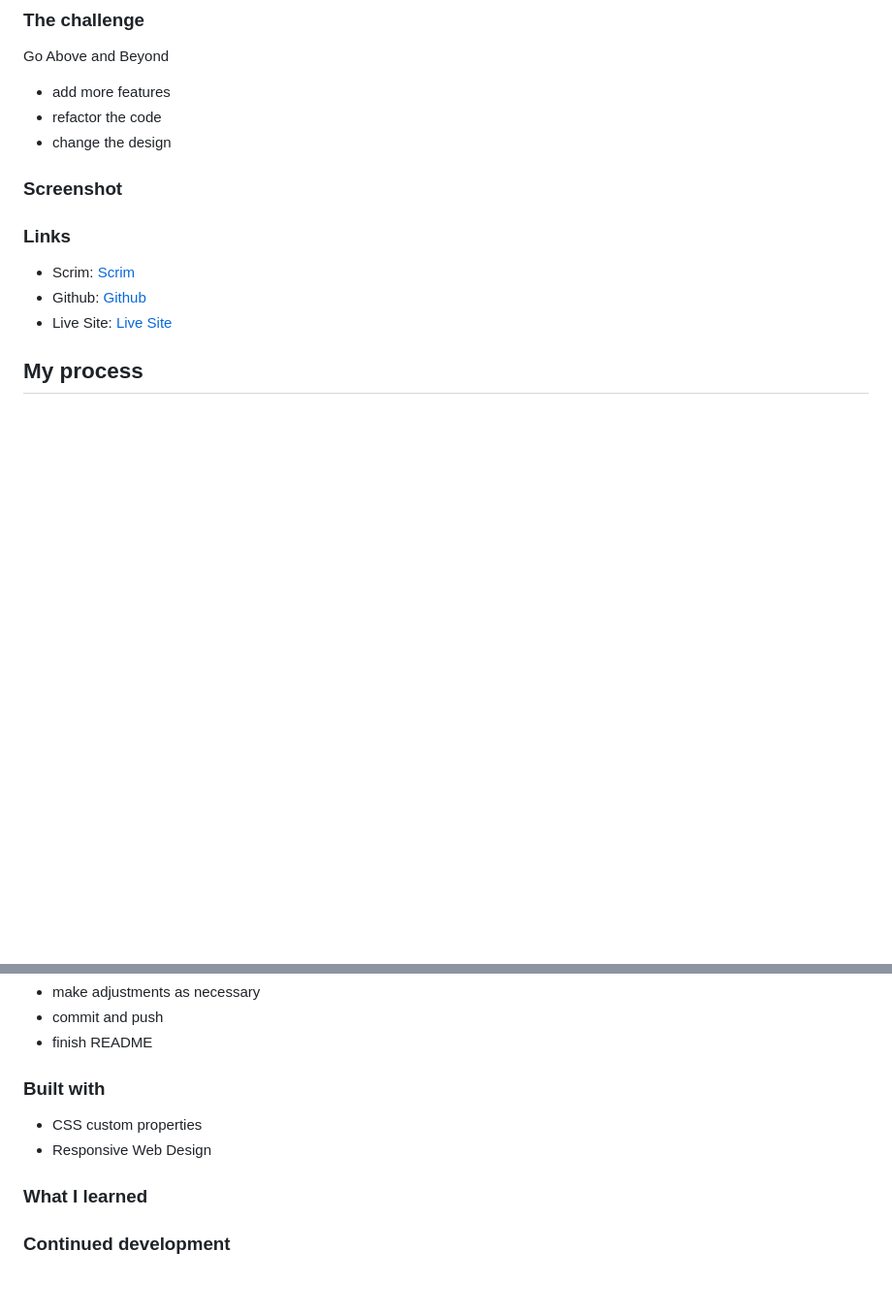
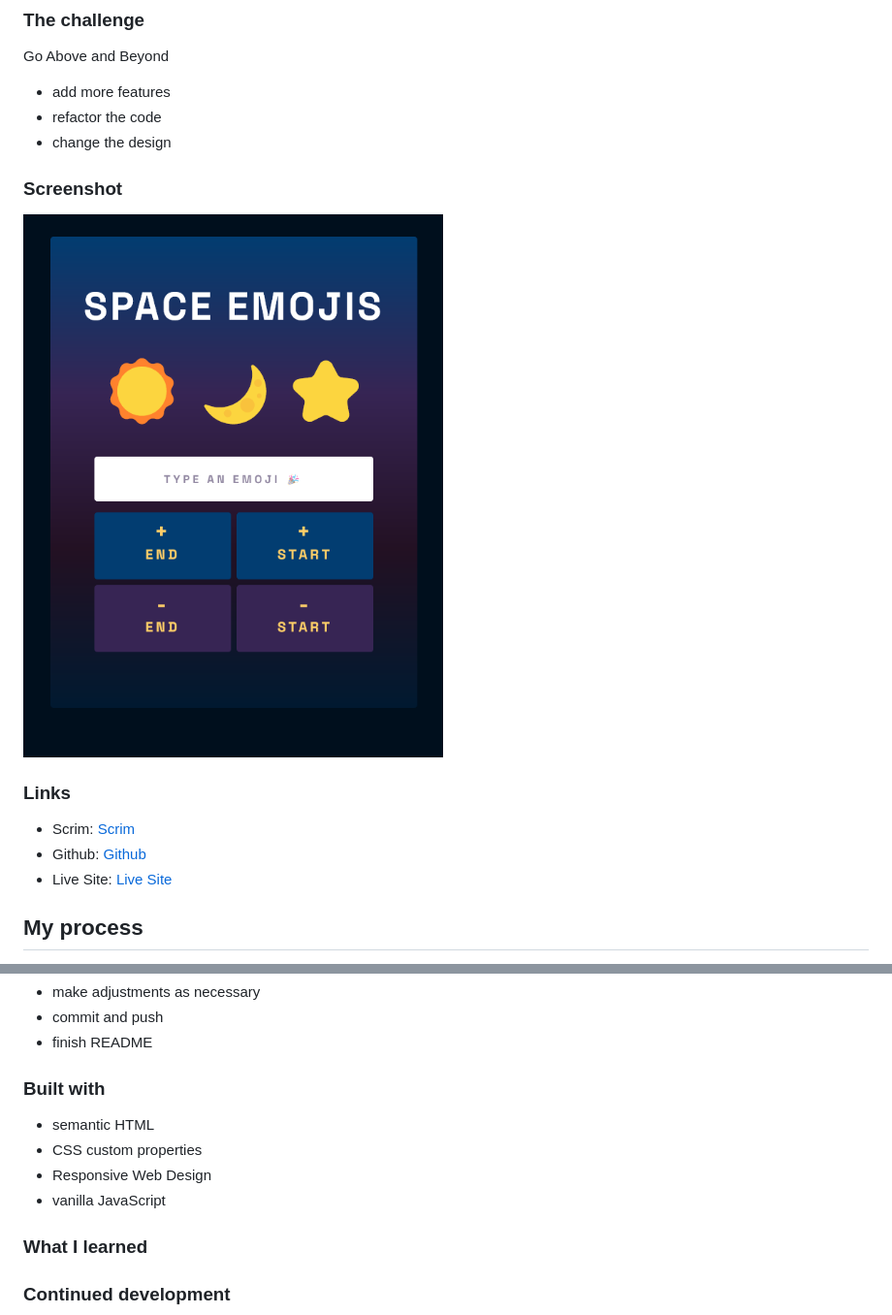
Before and after one commit to casserole27/emoji-personality, a Markdown page: README.md, 2 parts joined by grey strips. Shown: that part at 97% size. Drawn GitHub-style; pictures changed too: screenshot.png (added); blank space fills up the shorter version.

```diff
--- a/README.md
+++ b/README.md
@@ -28,6 +28,7 @@ Go Above and Beyond
 
 
  ### Screenshot
+ ![screenshot](/screenshot.png)
 
 ### Links
 
@@ -74,8 +75,10 @@ Check markup and accessibility
 
 ### Built with
 
+- semantic HTML
 - CSS custom properties
 - Responsive Web Design
+- vanilla JavaScript
 
 ### What I learned
 
```
Also changed, not shown: other parts of README.md (+2 -2 lines).
